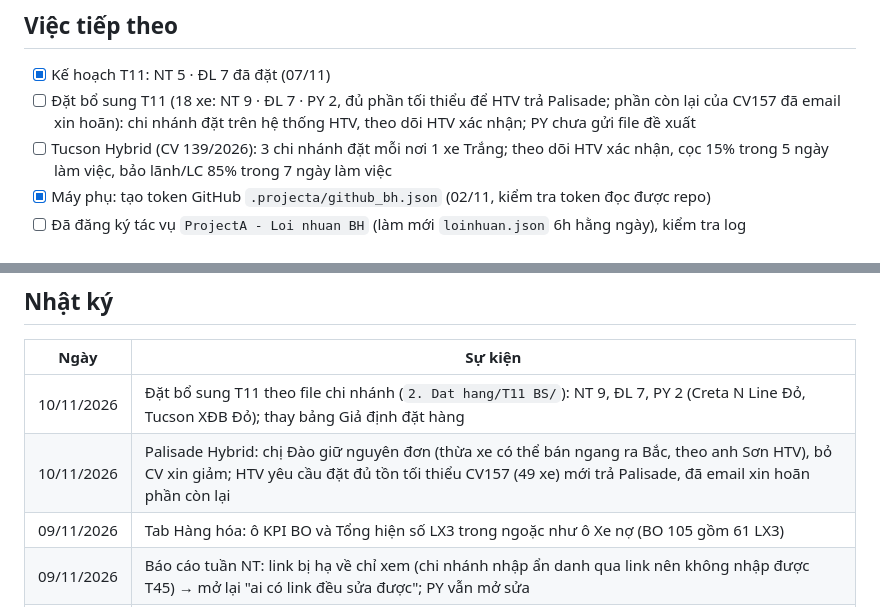
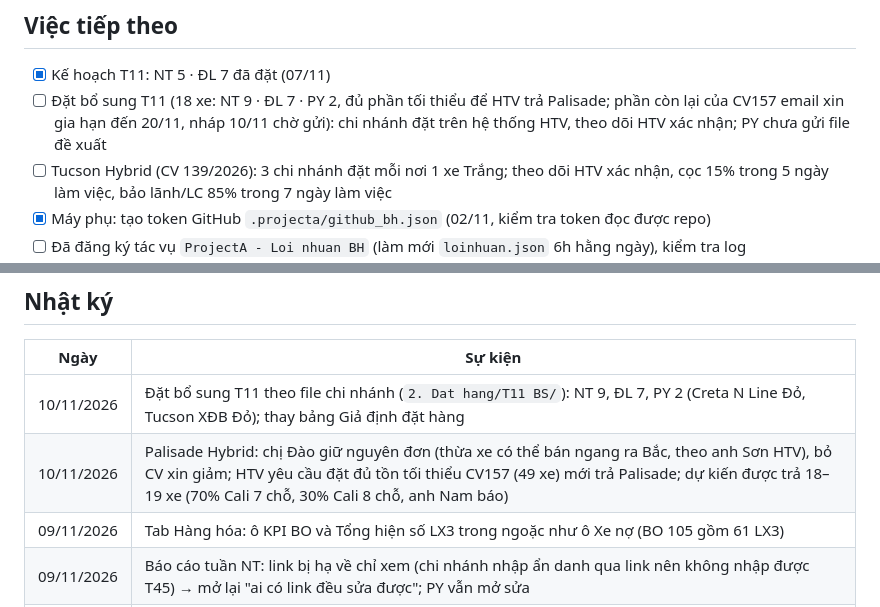
Before and after one commit to tinthanhgroup/BH, a Markdown page: STATUS.md, 2 parts joined by grey strips. Rendered like a GitHub page.

Commit message:
STATUS: cập nhật đặt bổ sung T11 và phân bổ Palisade Hybrid (phiên khác, 10/11)
Co-Authored-By: Claude Opus 5.5 <noreply@anthropic.com>

```diff
--- a/STATUS.md
+++ b/STATUS.md
@@ -10,7 +10,7 @@ Hệ thống đang chạy, auto-sync bình thường. Đơn T10 đã đặt, HTV
 
 ## Việc tiếp theo
 - [x] Kế hoạch T11: NT 5 · ĐL 7 đã đặt (07/11)
-- [ ] Đặt bổ sung T11 (18 xe: NT 9 · ĐL 7 · PY 2, đủ phần tối thiểu để HTV trả Palisade; phần còn lại của CV157 đã email xin hoãn): chi nhánh đặt trên hệ thống HTV, theo dõi HTV xác nhận; PY chưa gửi file đề xuất
+- [ ] Đặt bổ sung T11 (18 xe: NT 9 · ĐL 7 · PY 2, đủ phần tối thiểu để HTV trả Palisade; phần còn lại của CV157 email xin gia hạn đến 20/11, nháp 10/11 chờ gửi): chi nhánh đặt trên hệ thống HTV, theo dõi HTV xác nhận; PY chưa gửi file đề xuất
 - [ ] Tucson Hybrid (CV 139/2026): 3 chi nhánh đặt mỗi nơi 1 xe Trắng; theo dõi HTV xác nhận, cọc 15% trong 5 ngày làm việc, bảo lãnh/LC 85% trong 7 ngày làm việc
 - [x] Máy phụ: tạo token GitHub `.projecta/github_bh.json` (02/11, kiểm tra token đọc được repo)
 - [ ] Đã đăng ký tác vụ `ProjectA - Loi nhuan BH` (làm mới `loinhuan.json` 6h hằng ngày), kiểm tra log `dashboard/log/loinhuan_len_bh.log` sáng 03/11
@@ -39,7 +39,7 @@ Hệ thống đang chạy, auto-sync bình thường. Đơn T10 đã đặt, HTV
 | Ngày | Sự kiện |
 |---|---|
 | 10/11/2026 | Đặt bổ sung T11 theo file chi nhánh (`2. Dat hang/T11 BS/`): NT 9, ĐL 7, PY 2 (Creta N Line Đỏ, Tucson XĐB Đỏ); thay bảng Giả định đặt hàng |
-| 10/11/2026 | Palisade Hybrid: chị Đào giữ nguyên đơn (thừa xe có thể bán ngang ra Bắc, theo anh Sơn HTV), bỏ CV xin giảm; HTV yêu cầu đặt đủ tồn tối thiểu CV157 (49 xe) mới trả Palisade, đã email xin hoãn phần còn lại |
+| 10/11/2026 | Palisade Hybrid: chị Đào giữ nguyên đơn (thừa xe có thể bán ngang ra Bắc, theo anh Sơn HTV), bỏ CV xin giảm; HTV yêu cầu đặt đủ tồn tối thiểu CV157 (49 xe) mới trả Palisade; dự kiến được trả 18–19 xe (70% Cali 7 chỗ, 30% Cali 8 chỗ, anh Nam báo) |
 | 09/11/2026 | Tab Hàng hóa: ô KPI BO và Tổng hiện số LX3 trong ngoặc như ô Xe nợ (BO 105 gồm 61 LX3) |
 | 09/11/2026 | Báo cáo tuần NT: link bị hạ về chỉ xem (chi nhánh nhập ẩn danh qua link nên không nhập được T45) → mở lại "ai có link đều sửa được"; PY vẫn mở sửa |
 | 08/11/2026 | Báo cáo tuần: chỉ tiêu doanh thu DV tự lấy chỉ tiêu nội bộ từ Dropbox (`chitieu_dv.json`), thay ô nhập tay; xem `docs/module-baocaotuan.md` mục "Chỉ tiêu" |
```
